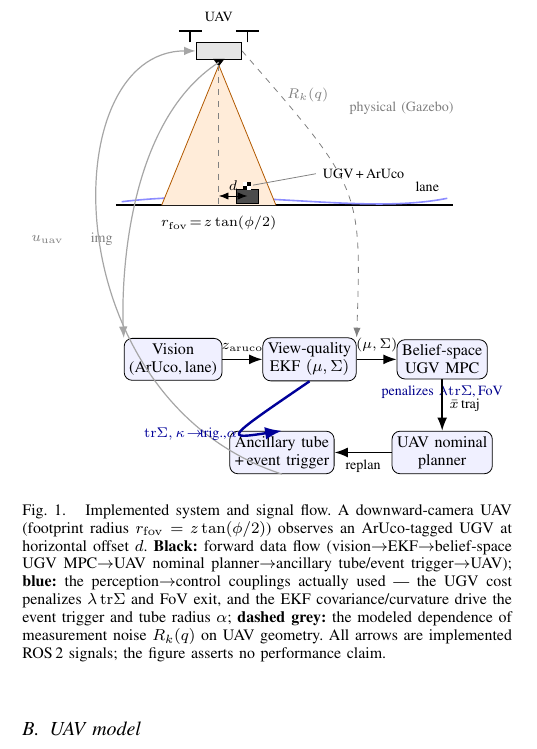
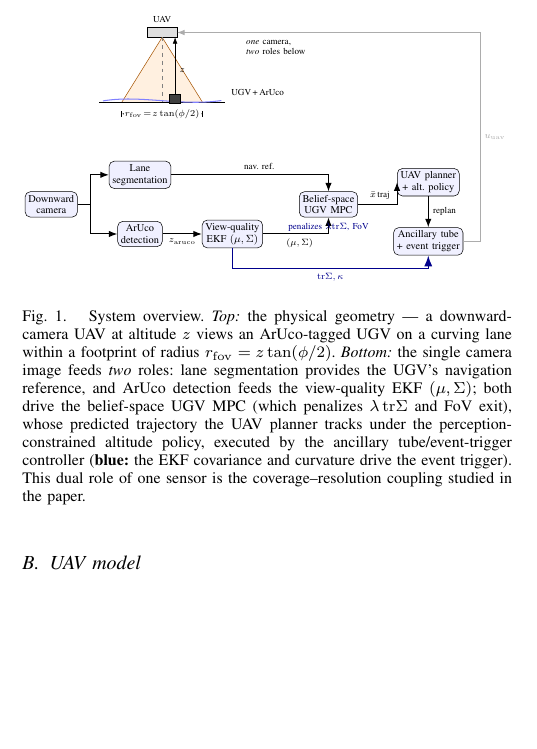
Before and after one commit to shlok-mehndiratta/ugv_uav_control, a LaTeX paper (ICC12.tex): part of one column of page 2 of 7, cut so that both start at the same text, the shorter picture padded with empty space. Compiled offline with pdfLaTeX.

Commit message:
Redraw Fig 1: clean dual-role dataflow (no crossing loops), emphasizes single-camera coupling

```diff
--- a/ICC12.tex
+++ b/ICC12.tex
@@ -205,58 +205,61 @@ Fig.~\ref{fig:system} shows the implemented system and its signal flow.
 \begin{tikzpicture}[font=\footnotesize,>=Latex,
   blk/.style={draw,rounded corners,align=center,minimum height=6.5mm,inner sep=2.5pt,fill=blue!6},
   sig/.style={->,thick},
-  loop/.style={->,semithick,gray!70},
-  cpl/.style={->,very thick,blue!60!black},
-  faint/.style={->,dashed,gray}]
-% physical scene
-\draw[thick] (-0.3,0) -- (5.6,0);
-\draw[thick,blue!45] (-0.2,0.06) .. controls (2,0.32) and (4,-0.18) .. (5.5,0.12);
-\node at (5.15,0.32) {\scriptsize lane};
-\node[draw,fill=gray!20,minimum width=8mm,minimum height=3mm] (uavbody) at (1.5,2.7) {};
-\draw[thick] (1.0,2.85)--(1.0,3.05) (2.0,2.85)--(2.0,3.05);
-\draw[thick] (0.8,3.05)--(1.2,3.05) (1.8,3.05)--(2.2,3.05);
-\node at (1.5,3.3) {\scriptsize UAV};
-\coordinate (cam) at (1.5,2.5);
-\fill[black] (1.4,2.56)--(1.6,2.56)--(1.5,2.43)--cycle;
-\fill[orange!15] (1.5,2.45) -- (0.5,0) -- (2.5,0) -- cycle;
-\draw[orange!70!black] (1.5,2.45)--(0.5,0);\draw[orange!70!black] (1.5,2.45)--(2.5,0);
-\draw[dashed,gray] (1.5,2.45)--(1.5,0);
-\draw[|<->|] (0.5,-0.32)--(2.5,-0.32) node[midway,fill=white,inner sep=1pt]{\scriptsize $r_{\mathrm{fov}}\!=\!z\tan(\phi/2)$};
-\node[draw,fill=black!70,minimum width=4mm,minimum height=2.2mm] (ugv) at (2.0,0.15) {};
-\fill[black] (1.93,0.27) rectangle (2.07,0.41);
-\fill[white] (1.93,0.34) rectangle (2.0,0.41);\fill[white] (2.0,0.27) rectangle (2.07,0.34);
-\node[anchor=west] at (3.2,0.55) (ugvlab) {\scriptsize UGV\,+\,ArUco};
-\draw[gray] (ugvlab.west)--(2.1,0.35);
-\draw[<->] (1.5,0.16)--(2.0,0.16); \node at (1.75,0.34){\scriptsize $d$};
-\node[gray] at (4.7,1.7){\scriptsize physical (Gazebo)};
-% blocks
-\node[blk] (vis) at (0.7,-2.7) {Vision\\(ArUco,\,lane)};
-\node[blk,right=7mm of vis] (ekf) {View-quality\\EKF $(\mu,\Sigma)$};
-\node[blk,right=7mm of ekf] (ugvmpc) {Belief-space\\UGV MPC};
-\node[blk,below=9mm of ugvmpc] (plan) {UAV nominal\\planner};
-\node[blk,left=10mm of plan] (anc) {Ancillary tube\\+\,event trigger};
-\node[blue!55!black,font=\scriptsize,align=center,below=0.5pt of ugvmpc.south,yshift=1pt]{penalizes $\lambda\mathrm{tr}\Sigma$,\,FoV};
-% forward flow
-\draw[loop] (cam) .. controls (-0.2,1.4) and (-0.2,-1.6) .. (vis.north west); \node[gray] at (-0.55,-0.6){\scriptsize img};
-\draw[sig] (vis) -- node[above]{\scriptsize $z_{\mathrm{aruco}}$} (ekf);
-\draw[sig] (ekf) -- node[above]{\scriptsize $(\mu,\Sigma)$} (ugvmpc);
-\draw[sig] (ugvmpc) -- node[right]{\scriptsize $\bar{x}$\,traj} (plan);
-\draw[sig] (plan) -- node[below]{\scriptsize replan} (anc);
-\draw[loop] (anc.south) .. controls (-1.4,-3.4) and (-1.4,2.7) .. (uavbody.west);
-\node[gray] at (-1.5,-0.6){\scriptsize $u_{\mathrm{uav}}$};
-% coupling (b)
-\draw[cpl] (ekf.south) .. controls (1.6,-4.1) .. (anc.north) node[pos=0.62,left=-1pt]{\scriptsize $\mathrm{tr}\Sigma,\kappa\!\to\!$trig.,$\alpha$};
-\draw[faint] (uavbody.east) .. controls (4.0,0.3) .. (ekf.north east) node[pos=0.12,right]{\scriptsize $R_k(q)$};
+  cpl/.style={->,very thick,blue!55!black},
+  fb/.style={->,semithick,gray!65}]
+
+% ================= physical geometry (top strip) =================
+\begin{scope}[shift={(0,0.2)}]
+  \node[draw,fill=gray!25,minimum width=8mm,minimum height=2.6mm] (uav) at (3.0,1.9) {};
+  \node[font=\scriptsize] at (3.0,2.25) {UAV};
+  \coordinate (cam) at (3.0,1.77);
+  \fill[orange!12] (cam) -- (1.9,0) -- (4.1,0) -- cycle;
+  \draw[orange!65!black] (cam)--(1.9,0); \draw[orange!65!black] (cam)--(4.1,0);
+  \draw[dashed,gray] (cam)--(3.0,0);
+  \draw[<->] (3.35,0)--(3.35,1.77) node[midway,right=0pt,font=\scriptsize]{$z$};
+  \draw[thick] (1.3,0)--(4.7,0);
+  \draw[thick,blue!50] (1.4,0.05) .. controls (2.4,0.22) and (3.5,-0.10) .. (4.6,0.06);
+  \node[draw,fill=black!75,minimum width=3mm,minimum height=1.8mm] (ugvp) at (3.35,0.11) {};
+  \node[font=\scriptsize,anchor=west] at (4.75,0.28) {UGV\,+\,ArUco};
+  \draw[|<->|] (1.9,-0.30)--(4.1,-0.30) node[midway,fill=white,inner sep=1pt,font=\scriptsize]{$r_{\mathrm{fov}}\!=\!z\tan(\phi/2)$};
+  \node[align=left,font=\scriptsize,anchor=west] at (5.15,1.5) {\textit{one} camera,\\ \textit{two} roles below};
+\end{scope}
+
+% ================= dataflow (bottom), left-to-right =================
+\node[blk] (cam2)   at (0.0,-2.55) {Downward\\camera};
+\node[blk] (seg)    at (2.4,-1.75) {Lane\\segmentation};
+\node[blk] (aruco)  at (2.4,-3.35) {ArUco\\detection};
+\node[blk] (ekf)    at (4.9,-3.35) {View-quality\\EKF $(\mu,\Sigma)$};
+\node[blk] (ugvmpc) at (7.5,-2.55) {Belief-space\\UGV MPC};
+\node[blk] (plan)   at (10.2,-1.95) {UAV planner\\+ alt.\ policy};
+\node[blk] (anc)    at (10.2,-3.55) {Ancillary tube\\+ event trigger};
+
+% one camera image -> two roles
+\draw[sig] (cam2.east) -- ++(0.35,0) |- (seg.west);
+\draw[sig] (cam2.east) -- ++(0.35,0) |- (aruco.west);
+% navigation role
+\draw[sig] (seg.east) -| node[pos=0.28,above,font=\scriptsize]{nav.\ ref.} (ugvmpc.north);
+% estimation role
+\draw[sig] (aruco.east) -- node[below,font=\scriptsize]{$z_{\mathrm{aruco}}$} (ekf.west);
+\draw[sig] (ekf.east) -| node[pos=0.28,below,font=\scriptsize]{$(\mu,\Sigma)$} (ugvmpc.south);
+% controllers
+\draw[sig] (ugvmpc.east) -| node[pos=0.28,above,font=\scriptsize]{$\bar x$\,traj} (plan.west);
+\draw[sig] (plan.south) -- node[right,font=\scriptsize]{replan} (anc.north);
+% coupling: EKF (trSigma, kappa) -> event trigger
+\draw[cpl] (ekf.south) -- ++(0,-0.55) -| node[pos=0.25,below,font=\scriptsize]{$\mathrm{tr}\Sigma,\kappa$} (anc.south);
+% feedback: ancillary command -> UAV (closes loop, sets camera pose)
+\draw[fb] (anc.east) -- ++(0.45,0) |- node[pos=0.25,right,font=\scriptsize]{$u_{\mathrm{uav}}$} (uav.east);
+\node[blue!55!black,font=\scriptsize,align=center,below=1pt of ugvmpc]{penalizes $\lambda\mathrm{tr}\Sigma$, FoV};
 \end{tikzpicture}}
-\caption{Implemented system and signal flow. A downward-camera UAV (footprint
-radius $r_{\mathrm{fov}}=z\tan(\phi/2)$) observes an ArUco-tagged UGV at horizontal
-offset $d$. \textbf{Black:} forward data flow (vision$\to$EKF$\to$belief-space UGV
-MPC$\to$UAV nominal planner$\to$ancillary tube/event trigger$\to$UAV);
-\textbf{blue:} the perception$\to$control couplings actually used --- the UGV cost
-penalizes $\lambda\,\mathrm{tr}\Sigma$ and FoV exit, and the EKF covariance/curvature
-drive the event trigger and tube radius $\alpha$; \textbf{dashed grey:} the modeled
-dependence of measurement noise $R_k(q)$ on UAV geometry. All arrows are implemented
-ROS\,2 signals; the figure asserts no performance claim.}
+\caption{System overview. \emph{Top:} the physical geometry --- a downward-camera UAV at
+altitude $z$ views an ArUco-tagged UGV on a curving lane within a footprint of radius
+$r_{\mathrm{fov}}=z\tan(\phi/2)$. \emph{Bottom:} the single camera image feeds \emph{two}
+roles: lane segmentation provides the UGV's navigation reference, and ArUco detection feeds the
+view-quality EKF $(\mu,\Sigma)$; both drive the belief-space UGV MPC (which penalizes
+$\lambda\,\mathrm{tr}\Sigma$ and FoV exit), whose predicted trajectory the UAV planner tracks
+under the perception-constrained altitude policy, executed by the ancillary tube/event-trigger
+controller (\textbf{blue:} the EKF covariance and curvature drive the event trigger). This
+dual role of one sensor is the coverage--resolution coupling studied in the paper.}
 \label{fig:system}
 \end{figure}
 
```
Also changed, not shown: ICC12.pdf.
